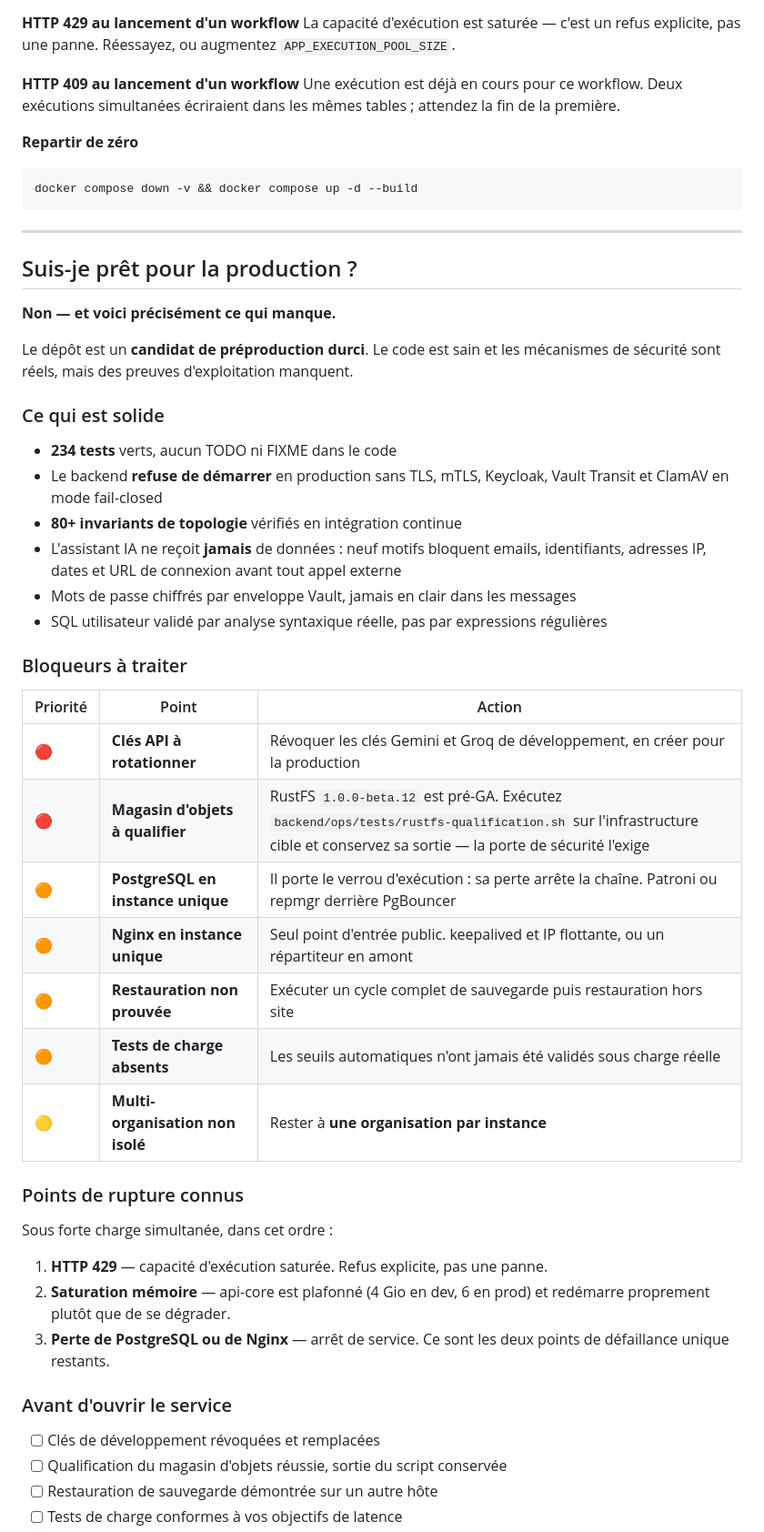
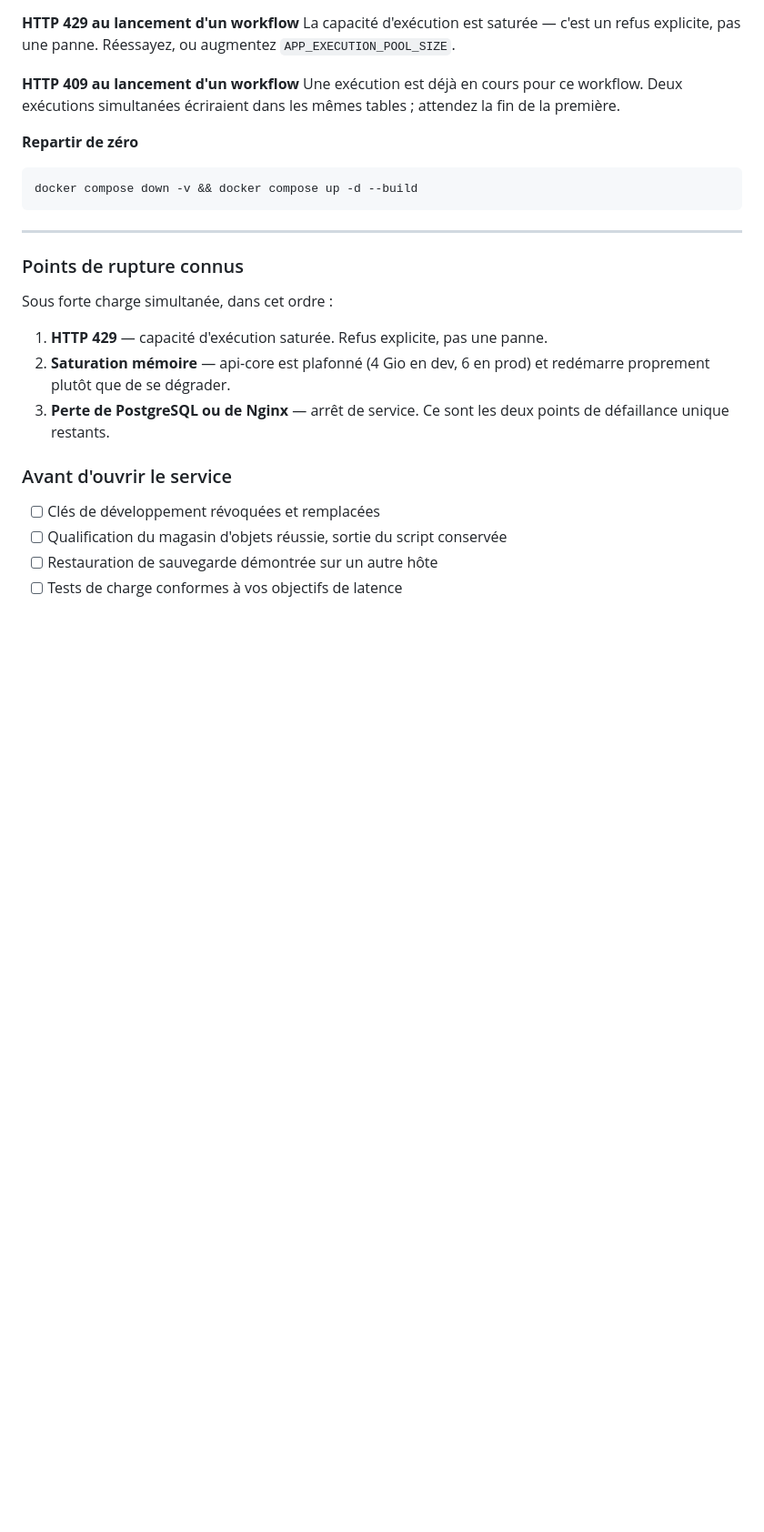
Before and after one commit to ArnaudAndy/IOL_Plateform-, a Markdown page: README.md, the part around one of its changes. Shown at 91% size. Drawn GitHub-style; blank space fills up the shorter version.

```diff
--- a/README.md
+++ b/README.md
@@ -367,36 +348,6 @@ docker compose down -v && docker compose up -d --build
 
 ---
 
-## Suis-je prêt pour la production ?
-
-**Non — et voici précisément ce qui manque.**
-
-Le dépôt est un **candidat de préproduction durci**. Le code est sain et les
-mécanismes de sécurité sont réels, mais des preuves d'exploitation manquent.
-
-### Ce qui est solide
-
-- **234 tests** verts, aucun TODO ni FIXME dans le code
-- Le backend **refuse de démarrer** en production sans TLS, mTLS, Keycloak,
-  Vault Transit et ClamAV en mode fail-closed
-- **80+ invariants de topologie** vérifiés en intégration continue
-- L'assistant IA ne reçoit **jamais** de données : neuf motifs bloquent emails,
-  identifiants, adresses IP, dates et URL de connexion avant tout appel externe
-- Mots de passe chiffrés par enveloppe Vault, jamais en clair dans les messages
-- SQL utilisateur validé par analyse syntaxique réelle, pas par expressions
-  régulières
-
-### Bloqueurs à traiter
-
-| Priorité | Point | Action |
-|---|---|---|
-| 🔴 | **Clés API à rotationner** | Révoquer les clés Gemini et Groq de développement, en créer pour la production |
-| 🔴 | **Magasin d'objets à qualifier** | RustFS `1.0.0-beta.12` est pré-GA. Exécutez `backend/ops/tests/rustfs-qualification.sh` sur l'infrastructure cible et conservez sa sortie — la porte de sécurité l'exige |
-| 🟠 | **PostgreSQL en instance unique** | Il porte le verrou d'exécution : sa perte arrête la chaîne. Patroni ou repmgr derrière PgBouncer |
-| 🟠 | **Nginx en instance unique** | Seul point d'entrée public. keepalived et IP flottante, ou un répartiteur en amont |
-| 🟠 | **Restauration non prouvée** | Exécuter un cycle complet de sauvegarde puis restauration hors site |
-| 🟠 | **Tests de charge absents** | Les seuils automatiques n'ont jamais été validés sous charge réelle |
-| 🟡 | **Multi-organisation non isolé** | Rester à **une organisation par instance** |
 
 ### Points de rupture connus
 
```
Also changed, not shown: other parts of README.md (+2 -21 lines).
